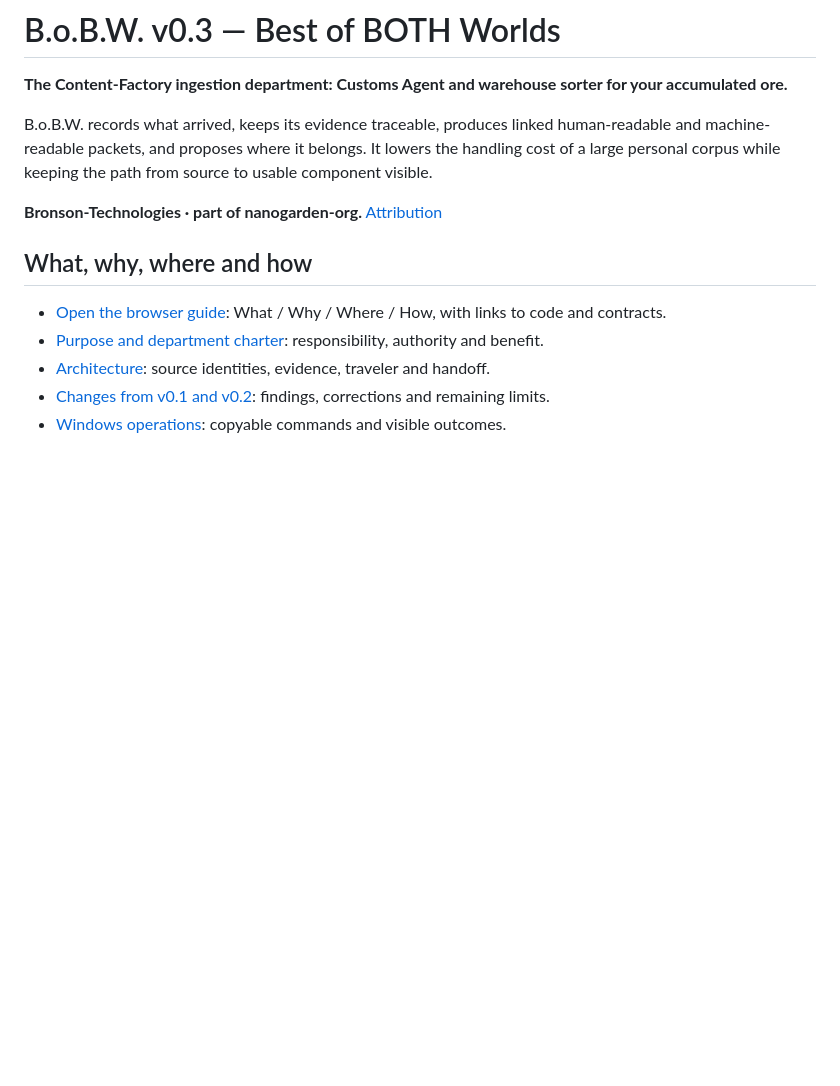
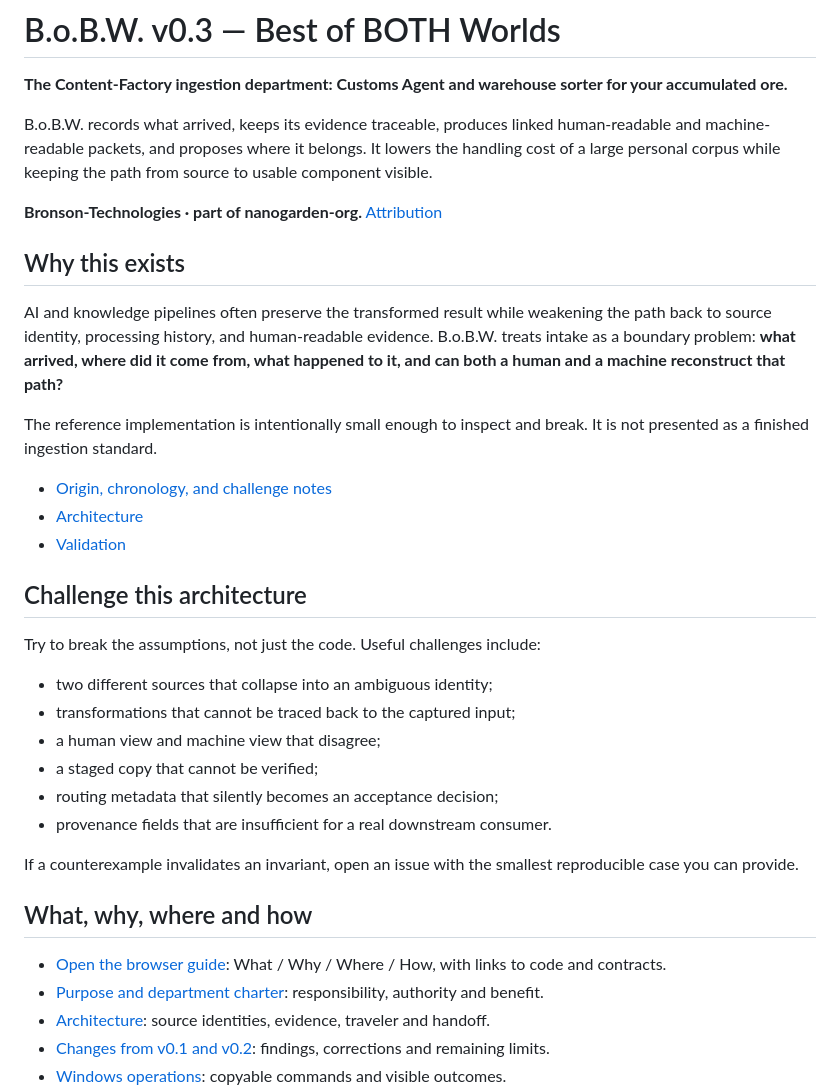
Before and after one commit to nanogarden-org/BOBW, a Markdown page: README.md, the part around the change. Rendered like a GitHub page; blank space fills up the shorter version.

Commit message:
docs: clarify provenance problem and invite architectural challenge

```diff
--- a/README.md
+++ b/README.md
@@ -5,6 +5,29 @@
 B.o.B.W. records what arrived, keeps its evidence traceable, produces linked human-readable and machine-readable packets, and proposes where it belongs. It lowers the handling cost of a large personal corpus while keeping the path from source to usable component visible.
 
 **Bronson-Technologies · part of nanogarden-org.** [Attribution](docs/attribution.md)
+
+## Why this exists
+
+AI and knowledge pipelines often preserve the transformed result while weakening the path back to source identity, processing history, and human-readable evidence. B.o.B.W. treats intake as a boundary problem: **what arrived, where did it come from, what happened to it, and can both a human and a machine reconstruct that path?**
+
+The reference implementation is intentionally small enough to inspect and break. It is not presented as a finished ingestion standard.
+
+- [Origin, chronology, and challenge notes](ORIGIN.md)
+- [Architecture](docs/architecture.md)
+- [Validation](docs/validation.md)
+
+## Challenge this architecture
+
+Try to break the assumptions, not just the code. Useful challenges include:
+
+- two different sources that collapse into an ambiguous identity;
+- transformations that cannot be traced back to the captured input;
+- a human view and machine view that disagree;
+- a staged copy that cannot be verified;
+- routing metadata that silently becomes an acceptance decision;
+- provenance fields that are insufficient for a real downstream consumer.
+
+If a counterexample invalidates an invariant, open an issue with the smallest reproducible case you can provide.
 
 ## What, why, where and how
 
```
